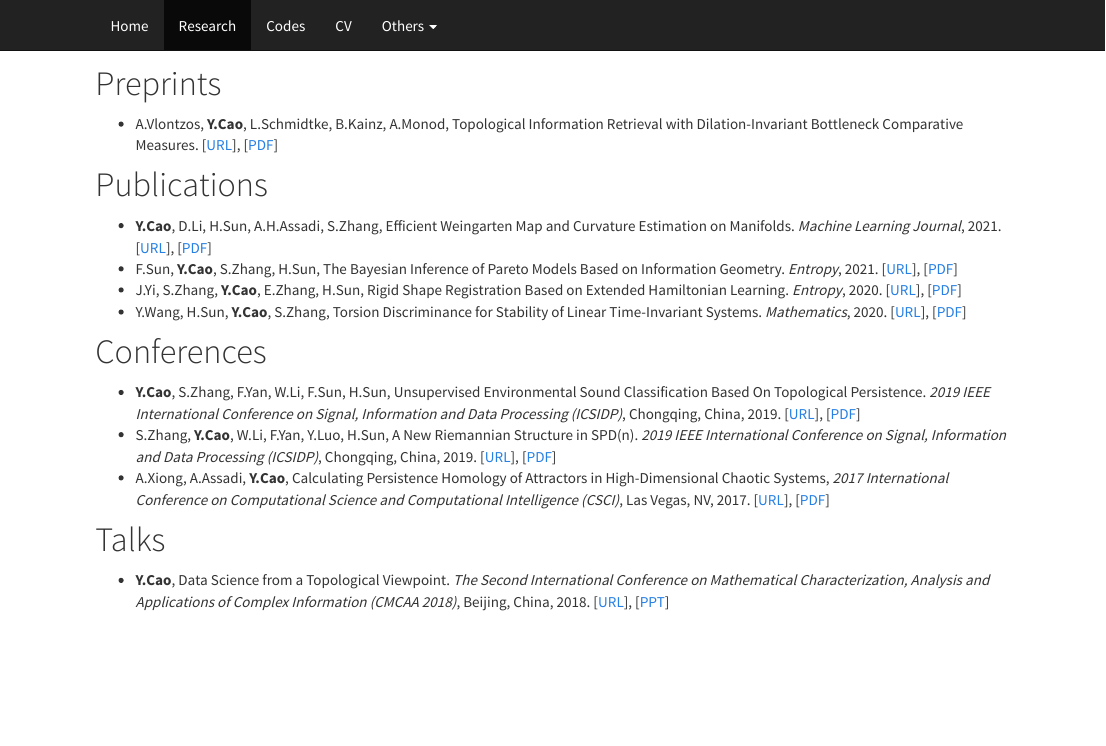
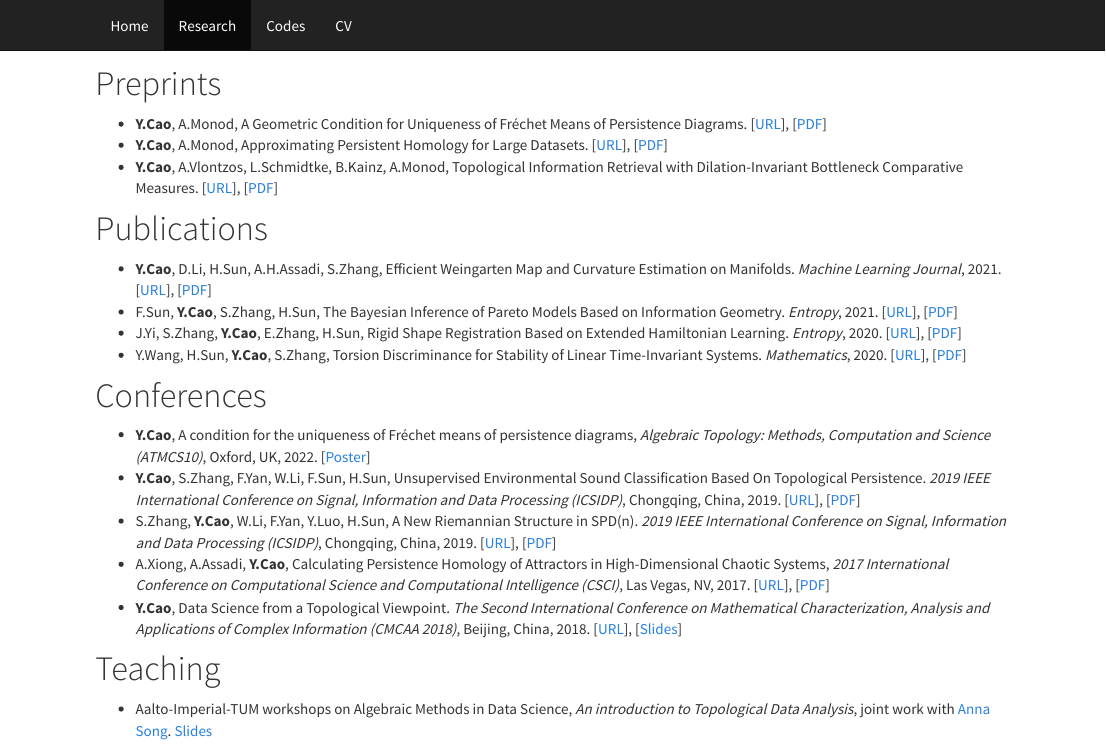
Before and after one commit to matricyueqi/matricyueqi.github.io, an R Markdown document (research.Rmd): the page in a window 1100 px wide, from its top. The pictures show the output file research.html that the author committed with the source, opened offline; library style sheets and scripts come from the installed R packages.

Commit message:
add work 2022

```diff
--- a/_site.yml
+++ b/_site.yml
@@ -13,14 +13,14 @@ navbar:
       href: codes.html
     - text: "CV"
       href: cv.pdf
-    - text: "Others"
-      menu:
-        - text: "Bio"
-          href:
-        - text: "Awards"
-          href: awards.html
-        - text: "Photos"
-          href: photos.html
-        - text: "Links"
-          href: links.html
+    # - text: "Others"
+    #   menu:
+    #     - text: "Bio"
+    #       href:
+    #     - text: "Awards"
+    #       href: awards.html
+    #     - text: "Photos"
+    #       href: photos.html
+    #     - text: "Links"
+    #       href: links.html
 output_dir: "."
--- a/research.Rmd
+++ b/research.Rmd
@@ -4,7 +4,9 @@ output: html_document
 
 # Preprints
 
-- A.Vlontzos, **Y.Cao**, L.Schmidtke, B.Kainz, A.Monod, Topological Information Retrieval with Dilation-Invariant Bottleneck Comparative Measures. [[URL](https://arxiv.org/abs/2104.01672)], [[PDF](/papers-and-ppts/tdair-v2.pdf)]
+- **Y.Cao**, A.Monod, A Geometric Condition for Uniqueness of Fréchet Means of Persistence Diagrams. [[URL](https://arxiv.org/abs/2207.03943)], [[PDF](/papers-and-ppts/grouping-v1.pdf)]
+- **Y.Cao**, A.Monod, Approximating Persistent Homology for Large Datasets. [[URL](https://arxiv.org/abs/2204.09155)], [[PDF](/papers-and-ppts/approx-v2.pdf)]
+- **Y.Cao**, A.Vlontzos, L.Schmidtke, B.Kainz, A.Monod, Topological Information Retrieval with Dilation-Invariant Bottleneck Comparative Measures. [[URL](https://arxiv.org/abs/2104.01672)], [[PDF](/papers-and-ppts/tdair-v3.pdf)]
 
 # Publications
 
@@ -15,10 +17,12 @@ output: html_document
 
 # Conferences
 
+- **Y.Cao**, A condition for the uniqueness of Fréchet means of persistence diagrams, *Algebraic Topology: Methods, Computation and Science (ATMCS10)*, Oxford, UK, 2022. [[Poster](/papers-and-ppts/ATMCS10.pdf)]
 - **Y.Cao**, S.Zhang, F.Yan, W.Li, F.Sun, H.Sun, Unsupervised Environmental Sound Classification Based On Topological Persistence. *2019 IEEE International Conference on Signal, Information and Data Processing (ICSIDP)*, Chongqing, China, 2019. [[URL](https://ieeexplore.ieee.org/document/9173135)], [[PDF](/papers-and-ppts/icsidp2019cao.pdf)]
 - S.Zhang, **Y.Cao**, W.Li, F.Yan, Y.Luo, H.Sun, A New Riemannian Structure in SPD(n). *2019 IEEE International Conference on Signal, Information and Data Processing (ICSIDP)*, Chongqing, China, 2019. [[URL](https://ieeexplore.ieee.org/document/9173017)], [[PDF](/papers-and-ppts/icsidp2019zhang.pdf)]
 - A.Xiong, A.Assadi, **Y.Cao**, Calculating Persistence Homology of Attractors in High-Dimensional Chaotic Systems, *2017 International Conference on Computational Science and Computational Intelligence (CSCI)*, Las Vegas, NV, 2017. [[URL](https://ieeexplore.ieee.org/document/8560778)], [[PDF](/papers-and-ppts/anda2017.pdf)]
+- **Y.Cao**, Data Science from a Topological Viewpoint. *The Second International Conference on Mathematical Characterization, Analysis and Applications of Complex Information (CMCAA 2018)*, Beijing, China, 2018. [[URL](https://math.bit.edu.cn/cmcaa2018/program2018/index.htm)], [[Slides](/papers-and-ppts/cmcaa2018.pptx)]
 
-# Talks
+# Teaching
 
-- **Y.Cao**, Data Science from a Topological Viewpoint. *The Second International Conference on Mathematical Characterization, Analysis and Applications of Complex Information (CMCAA 2018)*, Beijing, China, 2018. [[URL](https://math.bit.edu.cn/cmcaa2018/program2018/index.htm)], [[PPT](/papers-and-ppts/cmcaa2018.pptx)]
+- Aalto-Imperial-TUM workshops on Algebraic Methods in Data Science, *An introduction to Topological Data Analysis*, joint work with [Anna Song](https://sites.google.com/view/annasong). [Slides](/papers-and-ppts/TDA_tutorial)
```
Also changed, not shown: awards.html, codes.html, create_yml.html, index.html, links.html, papers-and-ppts/ATMCS10.pdf (added), papers-and-ppts/grouping-v1.pdf (added), papers-and-ppts/tdair-v3.pdf (added), photos.html, research.html, 2 other files.
